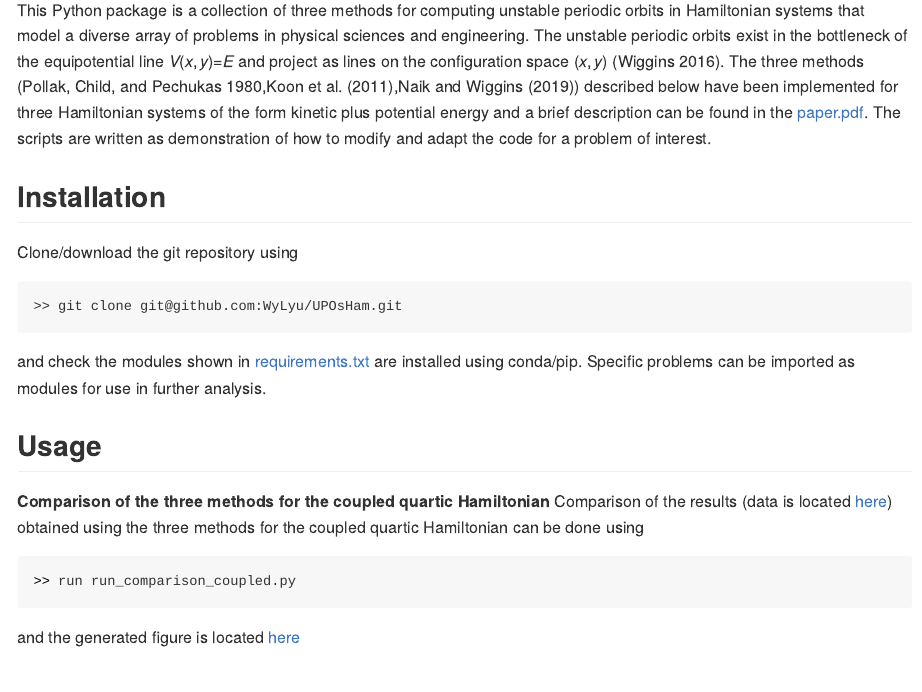
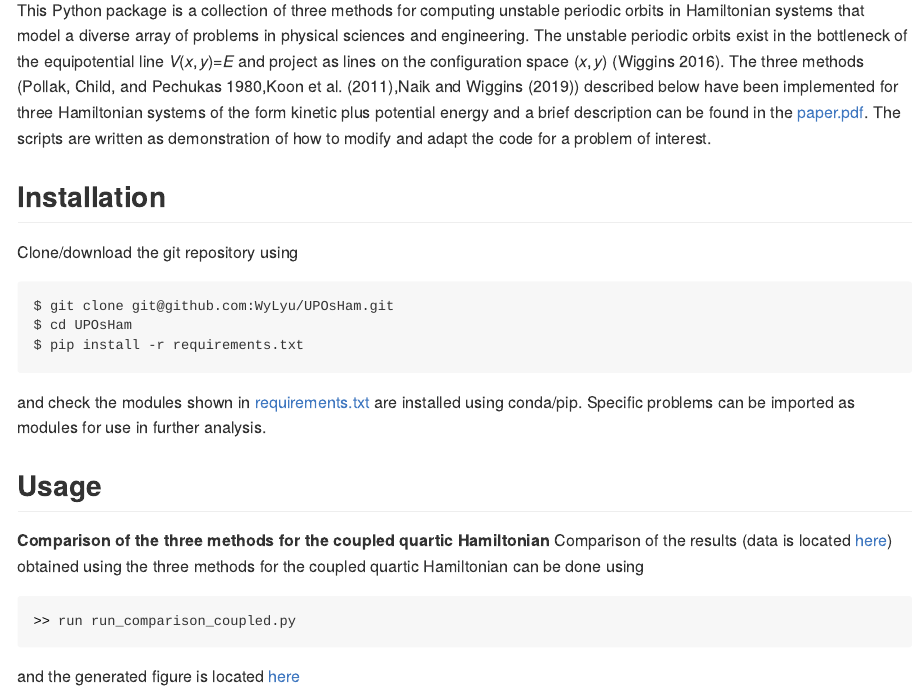
Before and after one commit to WyLyu/UPOsHam, an R Markdown document (README.Rmd): the page in a window 1100 px wide, from 220 px down. The pictures show the output file README.md that the author committed with the source, drawn offline in the style of GitHub; badge pictures from the web are left out.

Commit message:
Adding installation instructions

````diff
--- a/README.Rmd
+++ b/README.Rmd
@@ -23,7 +23,9 @@ This Python package is a collection of three methods for computing unstable peri
 
 Clone/download the git repository using
 ```git
->> git clone git@github.com:WyLyu/UPOsHam.git
+$ git clone git@github.com:WyLyu/UPOsHam.git
+$ cd UPOsHam
+$ pip install -r requirements.txt
 ```
 and check the modules shown in [requirements.txt](https://github.com/WyLyu/UPOsHam/tree/master/requirements.txt) are installed using conda/pip. Specific problems can be imported as modules for use in further analysis.
 
````
Also changed, not shown: README.md.
